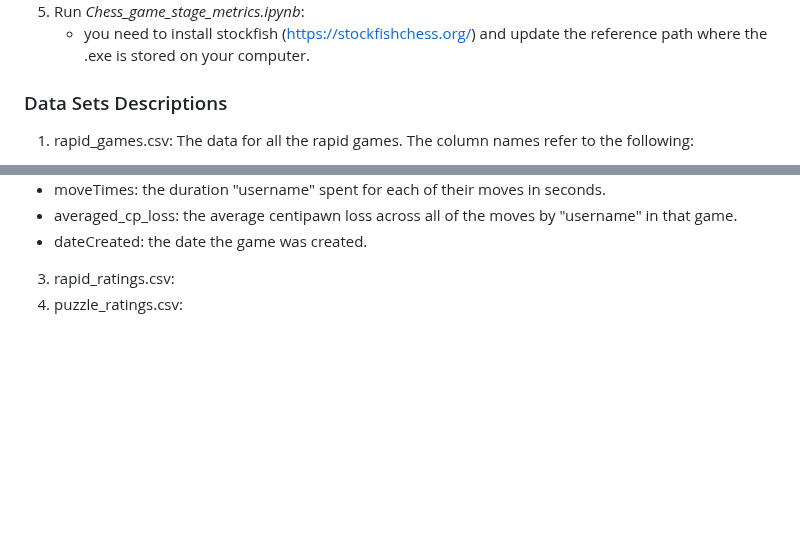
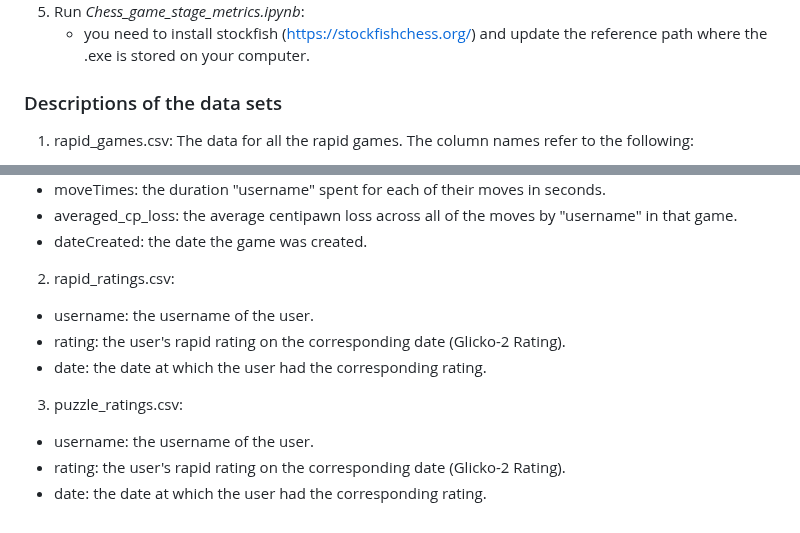
Before and after one commit to philipp-hellwig/online-chess-data, a Markdown page: README.md, 2 parts joined by grey strips. Rendered like a GitHub page; blank space fills up the shorter version.

Commit message:
added column descriptions.

```diff
--- a/README.md
+++ b/README.md
@@ -20,7 +20,7 @@ Disclaimer: you may have to change paths and filenames depending on how they are
 5. Run *Chess_game_stage_metrics.ipynb*:
     - you need to install stockfish (https://stockfishchess.org/) and update the reference path where the .exe is stored on your computer.
 
-### Data Sets Descriptions
+### Descriptions of the data sets
 1. rapid_games.csv: The data for all the rapid games. The column names refer to the following:
 - username: the username on lichess.org
 - id: the link to the game.
@@ -46,5 +46,11 @@ Disclaimer: you may have to change paths and filenames depending on how they are
 - moveTimes: the duration "username" spent for each of their moves in seconds.
 - averaged_cp_loss: the average centipawn loss across all of the moves by "username" in that game.
 - dateCreated: the date the game was created.
-3. rapid_ratings.csv:
-4. puzzle_ratings.csv:
+2. rapid_ratings.csv:
+- username: the username of the user.
+- rating: the user's rapid rating on the corresponding date (Glicko-2 Rating).
+- date: the date at which the user had the corresponding rating.
+3. puzzle_ratings.csv:
+- username: the username of the user.
+- rating: the user's rapid rating on the corresponding date (Glicko-2 Rating).
+- date: the date at which the user had the corresponding rating.
```
